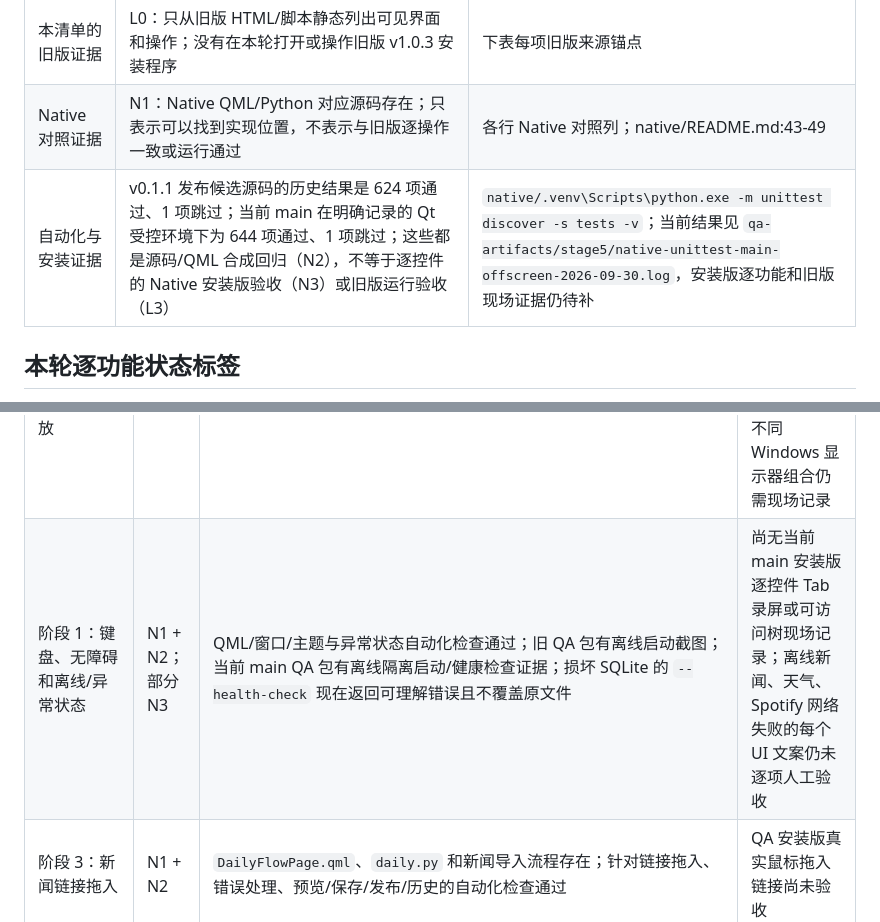
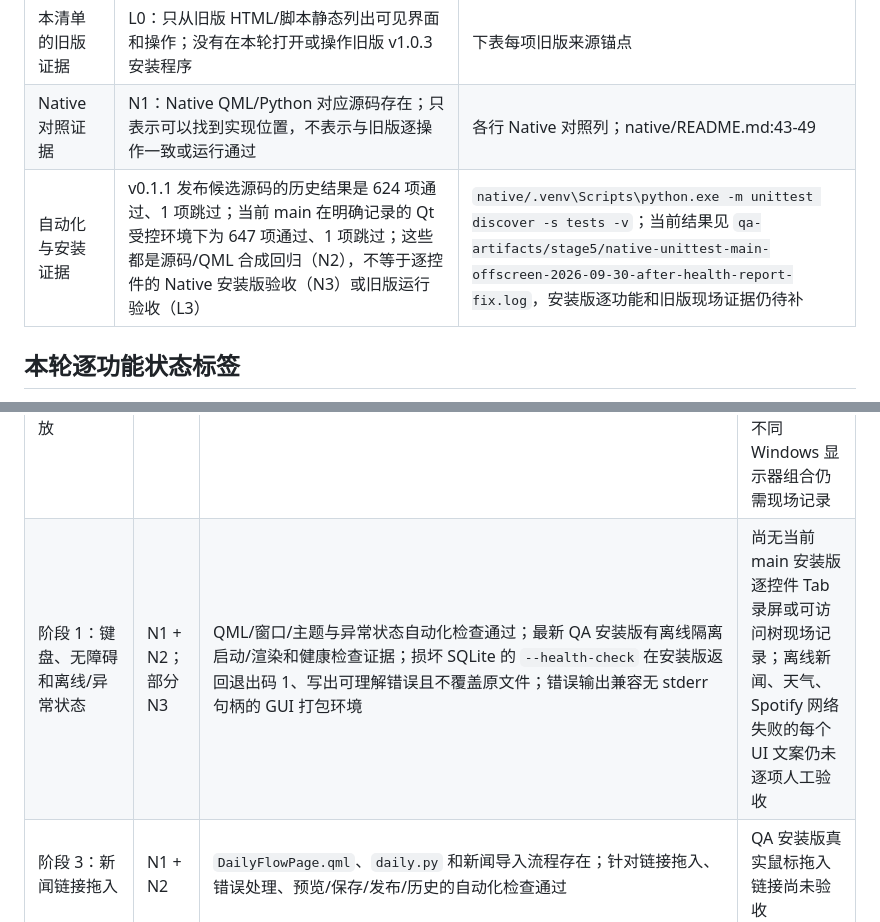
Before and after one commit to linjiuyao2025/FLUKE, a Markdown page: native/LEGACY_FUNCTION_BASELINE.md, 2 parts joined by grey strips. Rendered like a GitHub page.

```diff
--- a/native/LEGACY_FUNCTION_BASELINE.md
+++ b/native/LEGACY_FUNCTION_BASELINE.md
@@ -12,7 +12,7 @@
 | 源码与 v1.0.3 安装包是否同源 | **待核**。当前没有建立发布标签、源码提交、安装包散列和运行文件之间的对应关系；旧版迁移导出写入 sourceVersion=unknown | life-workspace.html:2988-3003；native/README.md:7-9 |
 | 本清单的旧版证据 | L0：只从旧版 HTML/脚本静态列出可见界面和操作；没有在本轮打开或操作旧版 v1.0.3 安装程序 | 下表每项旧版来源锚点 |
 | Native 对照证据 | N1：Native QML/Python 对应源码存在；只表示可以找到实现位置，不表示与旧版逐操作一致或运行通过 | 各行 Native 对照列；native/README.md:43-49 |
-| 自动化与安装证据 | v0.1.1 发布候选源码的历史结果是 624 项通过、1 项跳过；当前 main 在明确记录的 Qt 受控环境下为 644 项通过、1 项跳过；这些都是源码/QML 合成回归（N2），不等于逐控件的 Native 安装版验收（N3）或旧版运行验收（L3） | `native/.venv\Scripts\python.exe -m unittest discover -s tests -v`；当前结果见 `qa-artifacts/stage5/native-unittest-main-offscreen-2026-09-30.log`，安装版逐功能和旧版现场证据仍待补 |
+| 自动化与安装证据 | v0.1.1 发布候选源码的历史结果是 624 项通过、1 项跳过；当前 main 在明确记录的 Qt 受控环境下为 647 项通过、1 项跳过；这些都是源码/QML 合成回归（N2），不等于逐控件的 Native 安装版验收（N3）或旧版运行验收（L3） | `native/.venv\Scripts\python.exe -m unittest discover -s tests -v`；当前结果见 `qa-artifacts/stage5/native-unittest-main-offscreen-2026-09-30-after-health-report-fix.log`，安装版逐功能和旧版现场证据仍待补 |
 
 ## 本轮逐功能状态标签
 
@@ -91,7 +91,7 @@
 | 阶段/功能 | 当前证据等级 | 已确认内容 | 仍未确认内容 |
 |---|---|---|---|
 | 阶段 1：启动、退出、主窗口、主题、窗口尺寸和系统缩放 | N1 + N2 + N3 | 源码入口和健康检查存在；阶段 1 针对性测试通过；旧 QA 包有首次/第二次启动、退出、1024x700 窄窗口、150% 缩放和主题切换截图；当前 main QA 安装版四个持久化主题读取截图均成功且像素哈希不同，并完成当前 main `1024x700` 逻辑尺寸截图 | 当前 main 安装版逐项人工键盘焦点/Tab 顺序、外观弹层真实点击切换、所有窄屏断点和不同 Windows 显示器组合仍需现场记录 |
-| 阶段 1：键盘、无障碍和离线/异常状态 | N1 + N2；部分 N3 | QML/窗口/主题与异常状态自动化检查通过；旧 QA 包有离线启动截图；当前 main QA 包有离线隔离启动/健康检查证据；损坏 SQLite 的 `--health-check` 现在返回可理解错误且不覆盖原文件 | 尚无当前 main 安装版逐控件 Tab 录屏或可访问树现场记录；离线新闻、天气、Spotify 网络失败的每个 UI 文案仍未逐项人工验收 |
+| 阶段 1：键盘、无障碍和离线/异常状态 | N1 + N2；部分 N3 | QML/窗口/主题与异常状态自动化检查通过；最新 QA 安装版有离线隔离启动/渲染和健康检查证据；损坏 SQLite 的 `--health-check` 在安装版返回退出码 1、写出可理解错误且不覆盖原文件；错误输出兼容无 stderr 句柄的 GUI 打包环境 | 尚无当前 main 安装版逐控件 Tab 录屏或可访问树现场记录；离线新闻、天气、Spotify 网络失败的每个 UI 文案仍未逐项人工验收 |
 | 阶段 3：新闻链接拖入 | N1 + N2 | `DailyFlowPage.qml`、`daily.py` 和新闻导入流程存在；针对链接拖入、错误处理、预览/保存/发布/历史的自动化检查通过 | QA 安装版真实鼠标拖入链接尚未验收 |
 | 阶段 3：JSON 文件拖入 | N1 + N2 | 文件拖入与 JSON 刊期解析、错误提示和保存/重启流程的自动化检查通过 | QA 安装版真实文件拖入尚未验收 |
 | 阶段 3：天气、保存后重启和排版操作 | N1 + N2；重启有合成证据 | 城市设置、查询失败、预览、草稿、发布、历史、排版和隔离数据库重启读取均有针对性或全量 unittest 证据 | 真实天气服务、安装版重启后的人工操作和真实用户数据尚未验收 |
```
Also changed, not shown: other parts of native/LEGACY_FUNCTION_BASELINE.md (+7 -3 lines).
